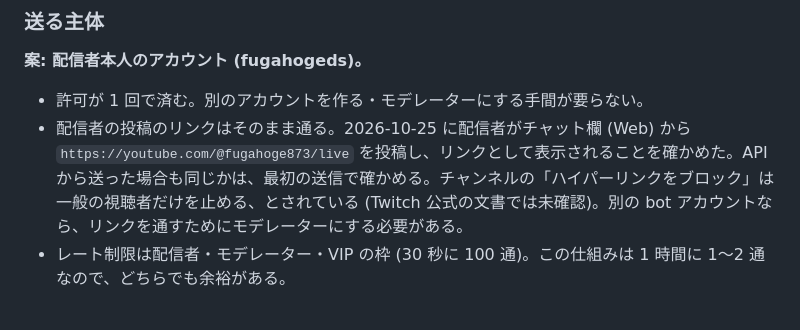
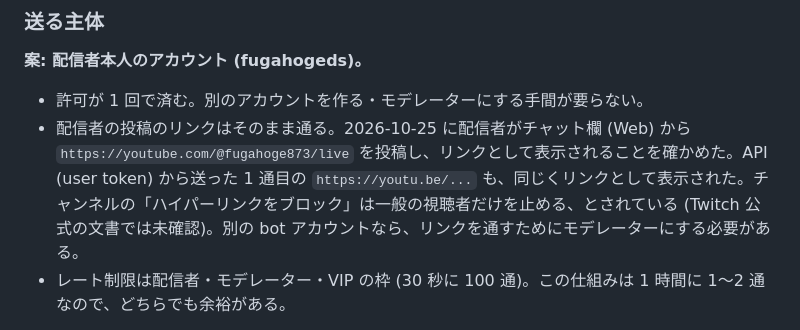
Before and after one commit to densuke/eq-webservice, a Markdown page: docs/twitch-chat-archive.md, the part around the change. Rendered like a GitHub page.

Commit message:
docs: API から送ったリンクも表示されたことを書き足す
Co-Authored-By: Claude Opus 5.5 <noreply@anthropic.com>

```diff
--- a/docs/twitch-chat-archive.md
+++ b/docs/twitch-chat-archive.md
@@ -42,7 +42,7 @@ The sender must have authorized the app with the user:write:chat and user:bot sc
 **案: 配信者本人のアカウント (fugahogeds)。**
 
 - 許可が 1 回で済む。別のアカウントを作る・モデレーターにする手間が要らない。
-- 配信者の投稿のリンクはそのまま通る。2026-10-25 に配信者がチャット欄 (Web) から `https://youtube.com/@fugahoge873/live` を投稿し、リンクとして表示されることを確かめた。API から送った場合も同じかは、最初の送信で確かめる。チャンネルの「ハイパーリンクをブロック」は一般の視聴者だけを止める、とされている (Twitch 公式の文書では未確認)。別の bot アカウントなら、リンクを通すためにモデレーターにする必要がある。
+- 配信者の投稿のリンクはそのまま通る。2026-10-25 に配信者がチャット欄 (Web) から `https://youtube.com/@fugahoge873/live` を投稿し、リンクとして表示されることを確かめた。API (user token) から送った 1 通目の `https://youtu.be/...` も、同じくリンクとして表示された。チャンネルの「ハイパーリンクをブロック」は一般の視聴者だけを止める、とされている (Twitch 公式の文書では未確認)。別の bot アカウントなら、リンクを通すためにモデレーターにする必要がある。
 - レート制限は配信者・モデレーター・VIP の枠 (30 秒に 100 通)。この仕組みは 1 時間に 1〜2 通なので、どちらでも余裕がある。
 
 引き換えに、チャットボットのバッジ (Chat Bot Badge) は付かない。バッジの条件は「Send Chat Message で送る・app access token・配信者から `channel:bot` (かモデレーター)・**送る人が配信者ではない**」で、本人のアカウントでは満たせない。バッジが欲しくなったら、bot 用のアカウントを作り、そのアカウントから `user:write:chat`・`user:bot`、配信者から `channel:bot` をもらい、モデレーターにする (リンクを通すため)。
```
